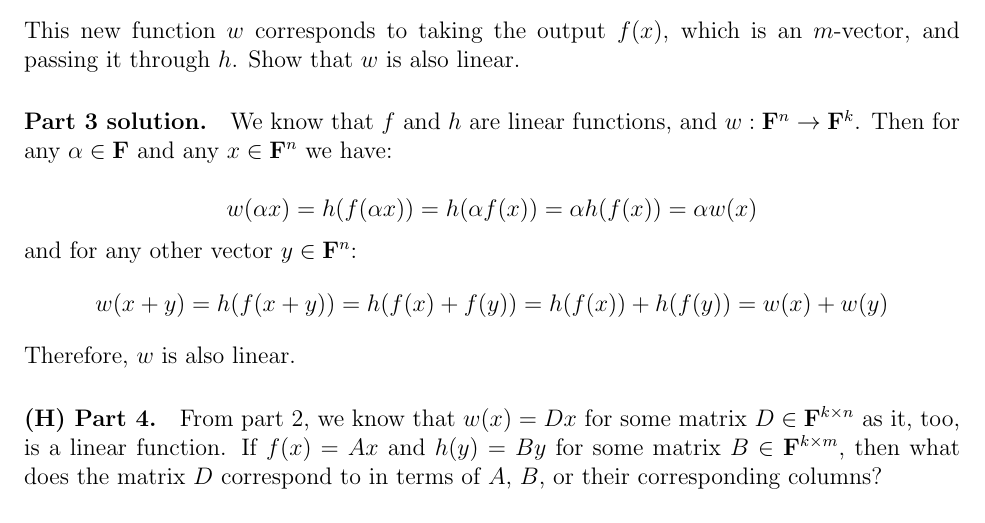
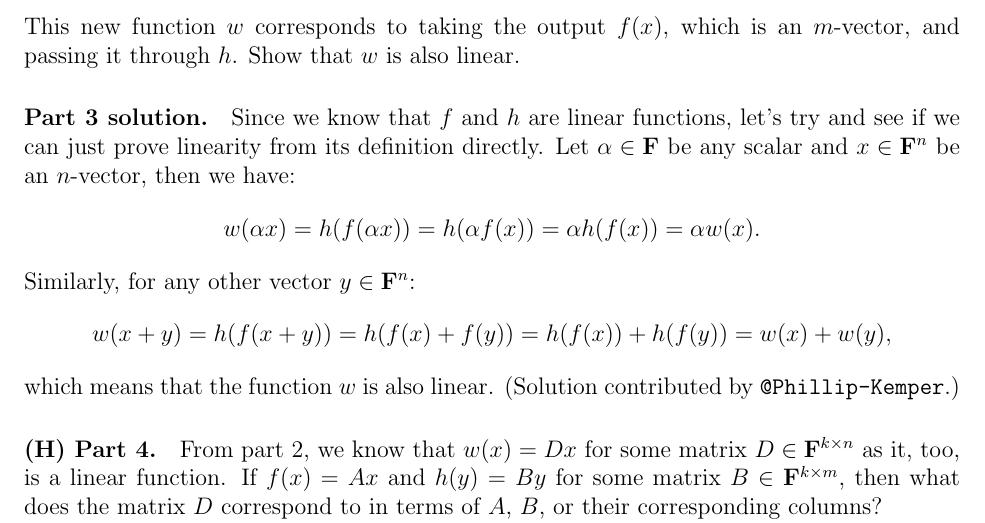
Before and after one commit to angeris/spla-repo, a LaTeX problem sheet (session1/homework/homework1.tex): part of page 3 of 7, cut so that both start at the same text. Compiled offline with pdfLaTeX.

Commit message:
updates to solution 1.3

```diff
--- a/session1/homework/homework1.tex
+++ b/session1/homework/homework1.tex
@@ -147,19 +148,19 @@ This new function $w$ corresponds to taking the output $f(x)$, which is an
 $m$-vector, and passing it through $h$. Show that $w$ is also linear.
 
 \begin{solution}
-\paragraph{Part 3 solution.}
-
-We know that $f$ and $h$ are linear functions, and $w: \field^n \to
-\field^k$. Then for any $\alpha \in \field$ and any $x \in \field^n$ we have:
-
+\paragraph{Part 3 solution.} Since we know that $f$ and $h$ are linear
+functions, let's try and see if we can just prove linearity from its definition
+directly. Let $\alpha \in \field$ be any scalar and $x \in \field^n$ be an
+$n$-vector, then we have:
 \[
-    w(\alpha x) = h(f(\alpha x)) = h(\alpha f(x)) = \alpha h(f(x)) = \alpha w(x)
+    w(\alpha x) = h(f(\alpha x)) = h(\alpha f(x)) = \alpha h(f(x)) = \alpha w(x).
 \]
-and for any other vector $y \in \field^n$:
+Similarly, for any other vector $y \in \field^n$:
 \[
-    w(x + y) = h(f(x + y)) = h(f(x) + f(y)) = h(f(x)) + h(f(y)) = w(x) + w(y)
+    w(x + y) = h(f(x + y)) = h(f(x) + f(y)) = h(f(x)) + h(f(y)) = w(x) + w(y),
 \]
-Therefore, $w$ is also linear.
+which means that the function $w$ is also linear. (Solution contributed by
+\verb|@Phillip-Kemper|.)
 
 \end{solution}
 
```
Also changed, not shown: session1/homework/homework1.tex (3 more changed lines).
